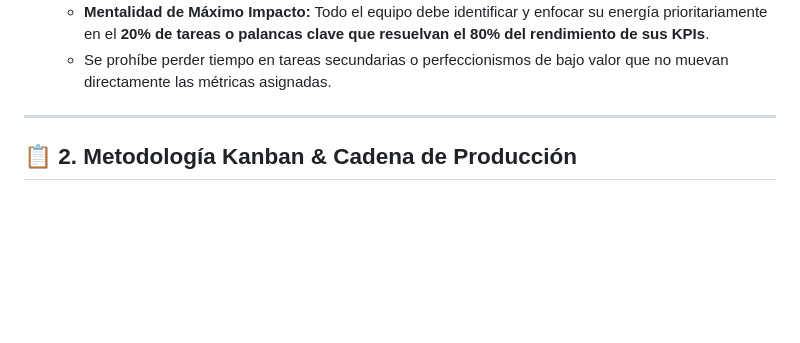
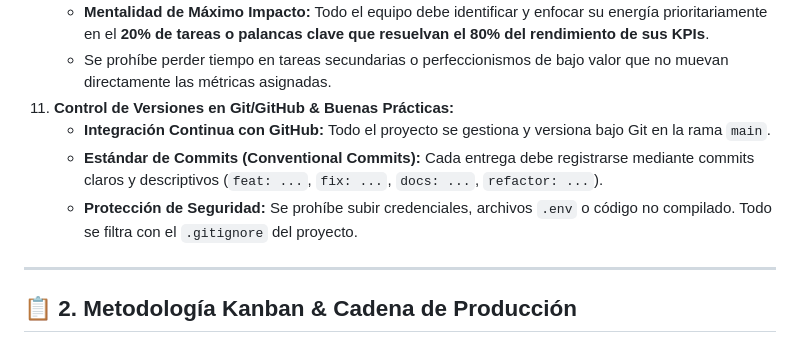
Before and after one commit to elchristog/startup_builder, a Markdown page: agents/core-directives.md, the part around the change. Drawn GitHub-style; blank space fills up the shorter version.

Commit message:
docs: add git and github best practices to core-directives

```diff
--- a/agents/core-directives.md
+++ b/agents/core-directives.md
@@ -32,6 +32,10 @@ Este documento establece las **reglas de oro, principios de ejecución y el prot
 10. **Foco en el Principio de Pareto (Regla del 80/20):**
     - **Mentalidad de Máximo Impacto:** Todo el equipo debe identificar y enfocar su energía prioritariamente en el **20% de tareas o palancas clave que resuelvan el 80% del rendimiento de sus KPIs**.
     - Se prohíbe perder tiempo en tareas secundarias o perfeccionismos de bajo valor que no muevan directamente las métricas asignadas.
+11. **Control de Versiones en Git/GitHub & Buenas Prácticas:**
+    - **Integración Continua con GitHub:** Todo el proyecto se gestiona y versiona bajo Git en la rama `main`.
+    - **Estándar de Commits (Conventional Commits):** Cada entrega debe registrarse mediante commits claros y descriptivos (`feat: ...`, `fix: ...`, `docs: ...`, `refactor: ...`).
+    - **Protección de Seguridad:** Se prohíbe subir credenciales, archivos `.env` o código no compilado. Todo se filtra con el `.gitignore` del proyecto.
 
 ---
 
```
